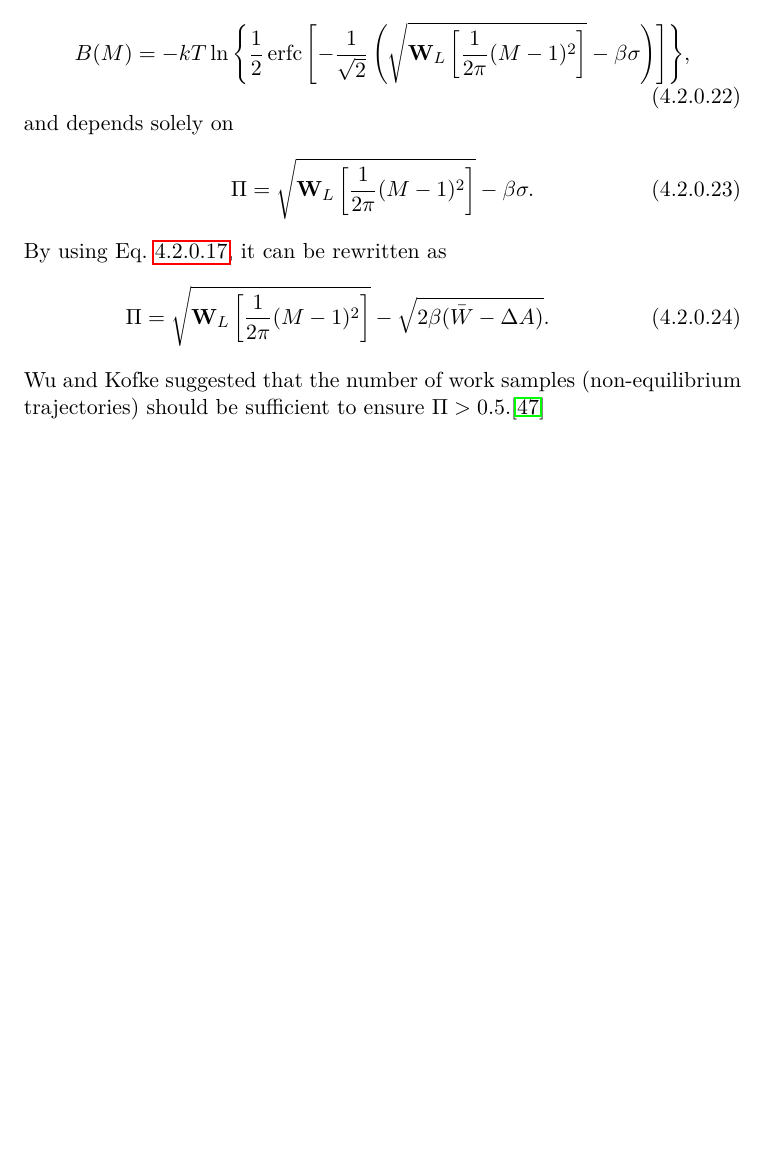
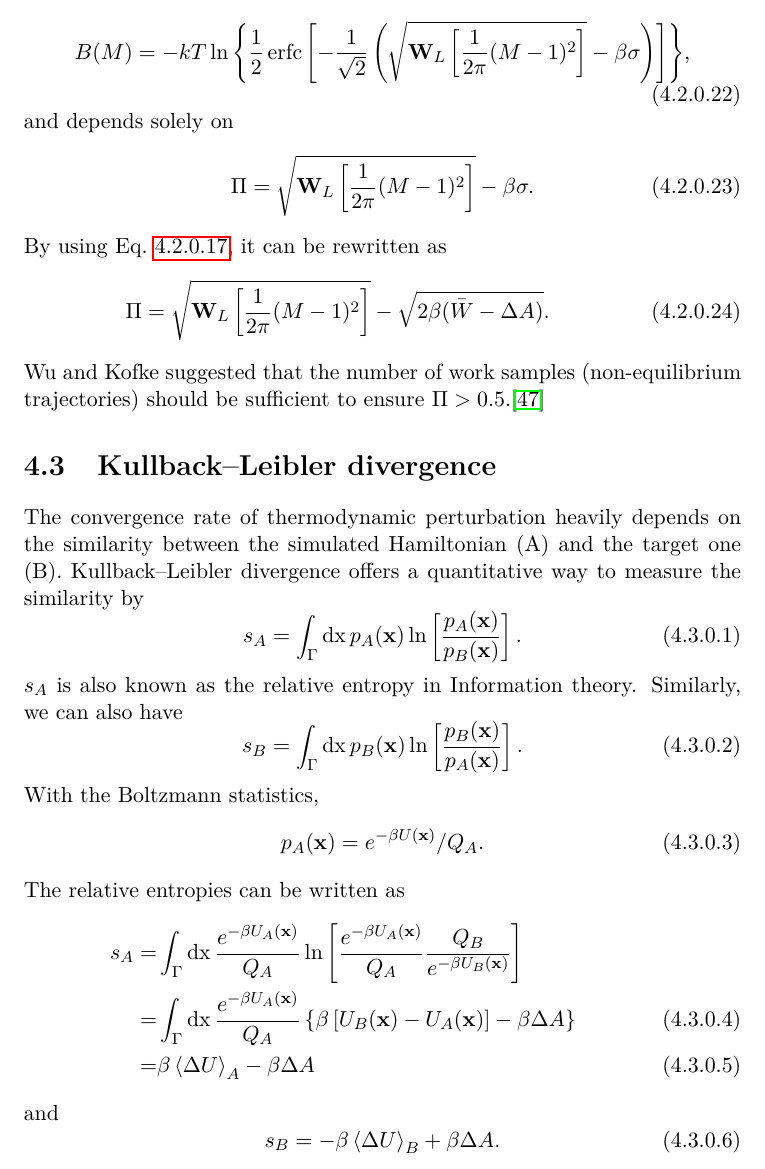
Before and after one commit to samuelymei/freeenergy, a LaTeX thesis (freeenergy.tex, which reads chapters/evaluation.tex): part of page 83 of 99, cut so that both start at the same text, the shorter picture padded with empty space. The pictures show the PDF file freeenergy.pdf that the author committed with the source.

Commit message:
K-L Divergence added to section evaluation

```diff
--- a/chapters/evaluation.tex
+++ b/chapters/evaluation.tex
@@ -140,3 +140,22 @@ By using Eq.~\ref{Eq:Eva:Pi:dA}, it can be rewritten as
 \Pi=\sqrt{\mathbf{W}_L\left[\frac{1}{2\pi}(M-1)^2\right]}-\sqrt{2\beta(\bar{W}-\Delta A)}.
 \end{equation}
 Wu and Kofke suggested that the number of work samples (non-equilibrium trajectories) should be sufficient to ensure $\Pi>0.5$.\cite{WuJCP2004}
+
+\section{Kullback–Leibler divergence\label{Sec:Eva:KLDverg}}
+The convergence rate of thermodynamic perturbation heavily depends on the similarity between the simulated Hamiltonian (A) and the target one (B). Kullback–Leibler divergence offers a quantitative way to measure the similarity by
+\begin{equation}
+	s_A=\int_\Gamma \diff \mathrm{x}\, p_A(\mathbf{x})\ln\left[\frac{p_A(\mathbf{x})}{p_B(\mathbf{x})}\right].
+\end{equation}
+$s_A$ is also known as the relative entropy in Information theory. Similarly, we can also have
+\begin{equation}
+	s_B=\int_\Gamma \diff \mathrm{x}\, p_B(\mathbf{x})\ln\left[\frac{p_B(\mathbf{x})}{p_A(\mathbf{x})}\right].
+\end{equation}
+With the Boltzmann statistics,
+\begin{equation}
+	p_A(\mathbf{x})=e^{-\beta U(\mathbf{x})}/Q_A.
+\end{equation}
+The relative entropies can be written as
+\begin{align}
+	s_A=&\int_\Gamma \diff \mathrm{x}\, \frac{e^{-\beta U_A(\mathbf{x})}}{Q_A}\ln\left[\frac{e^{-\beta U_A(\mathbf{x})}}{Q_A}\frac{Q_B}{e^{-\beta U_B(\mathbf{x})}}\right]\notag\\
+	   =&\int_\Gamma \diff \mathrm{x}\, \frac{e^{-\beta U_A(\mathbf{x})}}{Q_A} \left\{\beta \left[U_B(\mathbf{x})-U_A(\mathbf{x})\right]-\beta \Delta A\right\}\\
+	   =&\beta\left<\Delta U\right>_A-\beta \Delta A
```
Also changed, not shown: freeenergy.pdf, chapters/evaluation.tex (7 more changed lines).
